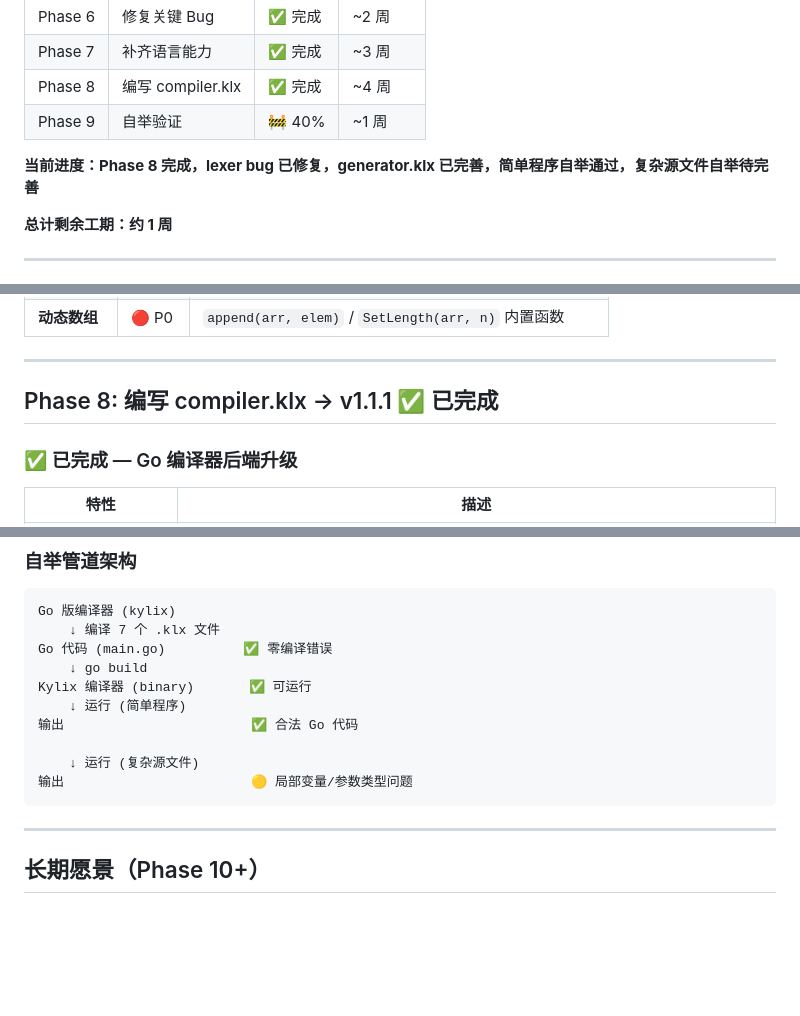
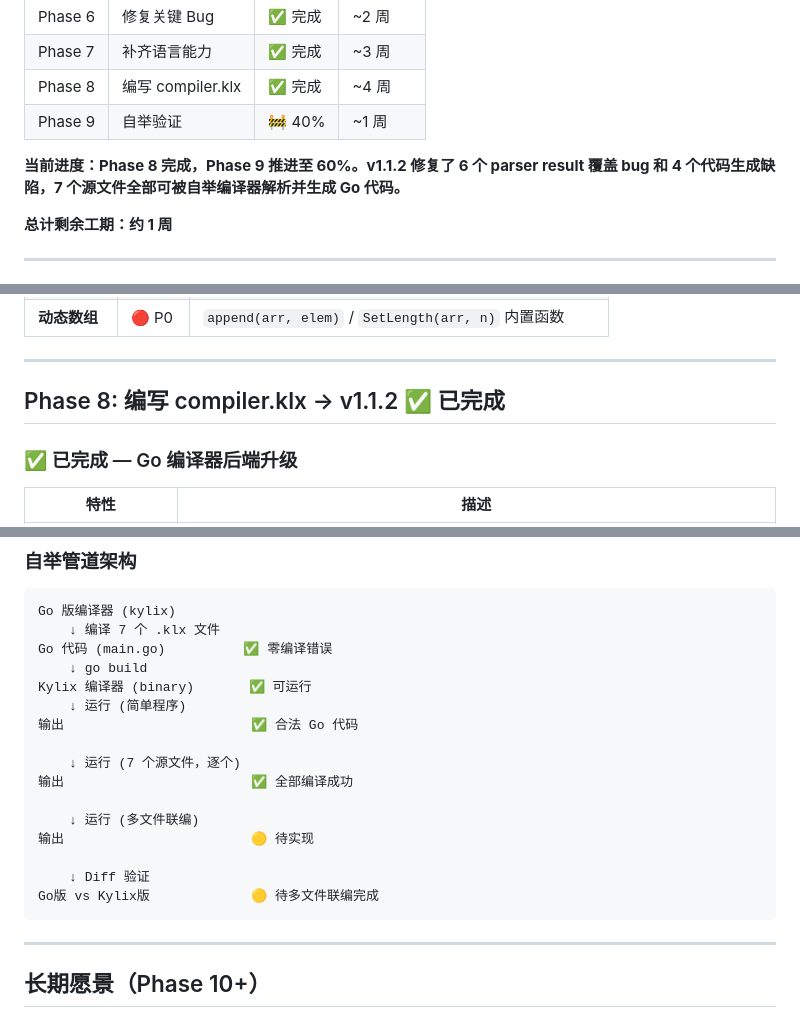
Before and after one commit to astra-zhao/kylix, a Markdown page: ROADMAP.md, 3 parts joined by grey strips. Drawn GitHub-style; blank space fills up the shorter version.

````diff
--- a/ROADMAP.md
+++ b/ROADMAP.md
@@ -18,7 +18,7 @@
 | Phase 8 | 编写 compiler.klx | ✅ 完成 | ~4 周 |
 | Phase 9 | 自举验证 | 🚧 40% | ~1 周 |
 
-**当前进度：Phase 8 完成，lexer bug 已修复，generator.klx 已完善，简单程序自举通过，复杂源文件自举待完善**
+**当前进度：Phase 8 完成，Phase 9 推进至 60%。v1.1.2 修复了 6 个 parser result 覆盖 bug 和 4 个代码生成缺陷，7 个源文件全部可被自举编译器解析并生成 Go 代码。**
 
 **总计剩余工期：约 1 周**
 
@@ -48,7 +48,7 @@
 
 ---
 
-## Phase 8: 编写 compiler.klx → v1.1.1 ✅ 已完成
+## Phase 8: 编写 compiler.klx → v1.1.2 ✅ 已完成
 
 ### ✅ 已完成 — Go 编译器后端升级
 
@@ -146,8 +154,14 @@ Kylix 编译器 (binary)       ✅ 可运行
     ↓ 运行 (简单程序)
 输出                        ✅ 合法 Go 代码
 
-    ↓ 运行 (复杂源文件)
-输出                        🟡 局部变量/参数类型问题
+    ↓ 运行 (7 个源文件，逐个)
+输出                        ✅ 全部编译成功
+
+    ↓ 运行 (多文件联编)
+输出                        🟡 待实现
+
+    ↓ Diff 验证
+Go版 vs Kylix版             🟡 待多文件联编完成
 ```
 
 ---
````
Also changed, not shown: other parts of ROADMAP.md (+25 -17 lines).
